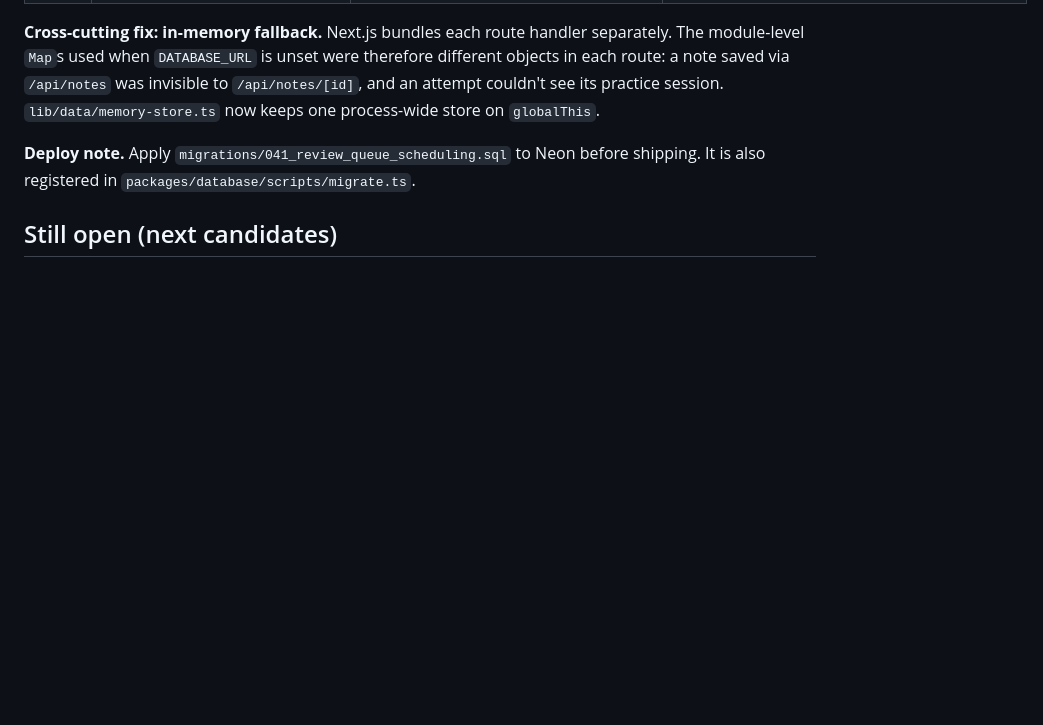
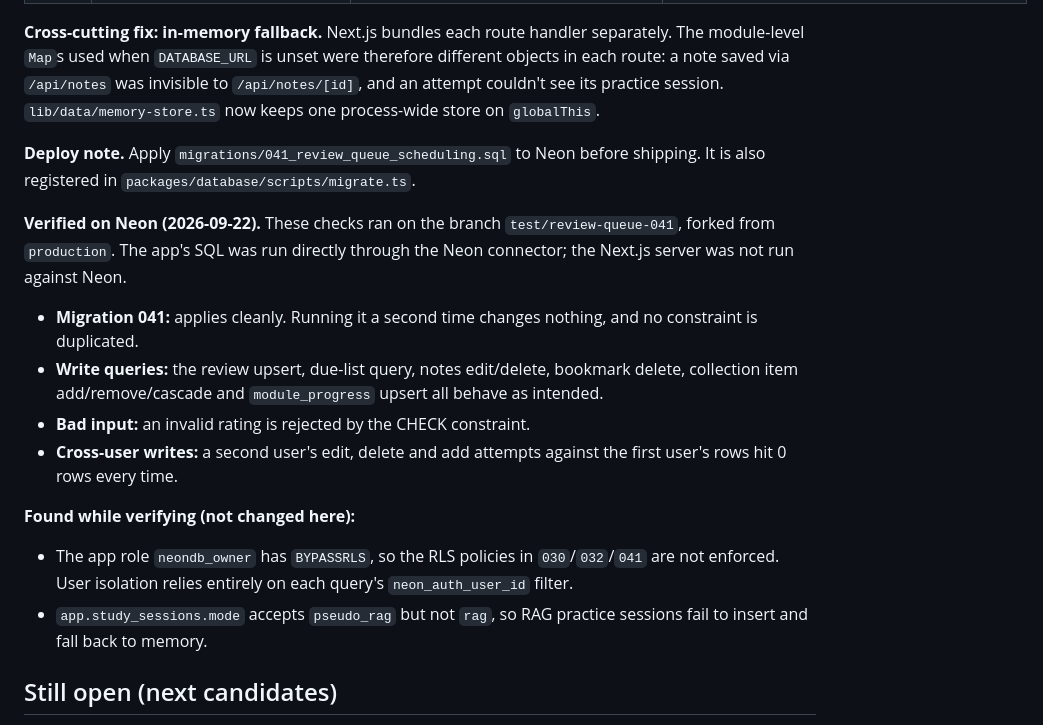
Before and after one commit to shourya0523/concord, a Markdown page: docs/product/user-stories.md, the part around the change. Drawn GitHub-style; blank space fills up the shorter version.

Commit message:
docs(product): record Neon branch verification of migration 041
Co-Authored-By: Claude Opus 5.5 <noreply@anthropic.com>
Claude-Session: https://claude.ai/code/session_015V3nhGnf4FUCHNdWgm4v4Z

```diff
--- a/docs/product/user-stories.md
+++ b/docs/product/user-stories.md
@@ -96,6 +96,18 @@ Acceptance for 3.2–3.3:
 
 **Deploy note.** Apply `migrations/041_review_queue_scheduling.sql` to Neon before shipping. It is also registered in `packages/database/scripts/migrate.ts`.
 
+**Verified on Neon (2026-09-22).** These checks ran on the branch `test/review-queue-041`, forked from `production`. The app's SQL was run directly through the Neon connector; the Next.js server was not run against Neon.
+
+- **Migration 041:** applies cleanly. Running it a second time changes nothing, and no constraint is duplicated.
+- **Write queries:** the review upsert, due-list query, notes edit/delete, bookmark delete, collection item add/remove/cascade and `module_progress` upsert all behave as intended.
+- **Bad input:** an invalid rating is rejected by the CHECK constraint.
+- **Cross-user writes:** a second user's edit, delete and add attempts against the first user's rows hit 0 rows every time.
+
+**Found while verifying (not changed here):**
+
+- The app role `neondb_owner` has `BYPASSRLS`, so the RLS policies in `030`/`032`/`041` are not enforced. User isolation relies entirely on each query's `neon_auth_user_id` filter.
+- `app.study_sessions.mode` accepts `pseudo_rag` but not `rag`, so RAG practice sessions fail to insert and fall back to memory.
+
 ## Still open (next candidates)
 
 - 1.3 Notifications / reminders in Settings (store in `preferences_json`).
```
